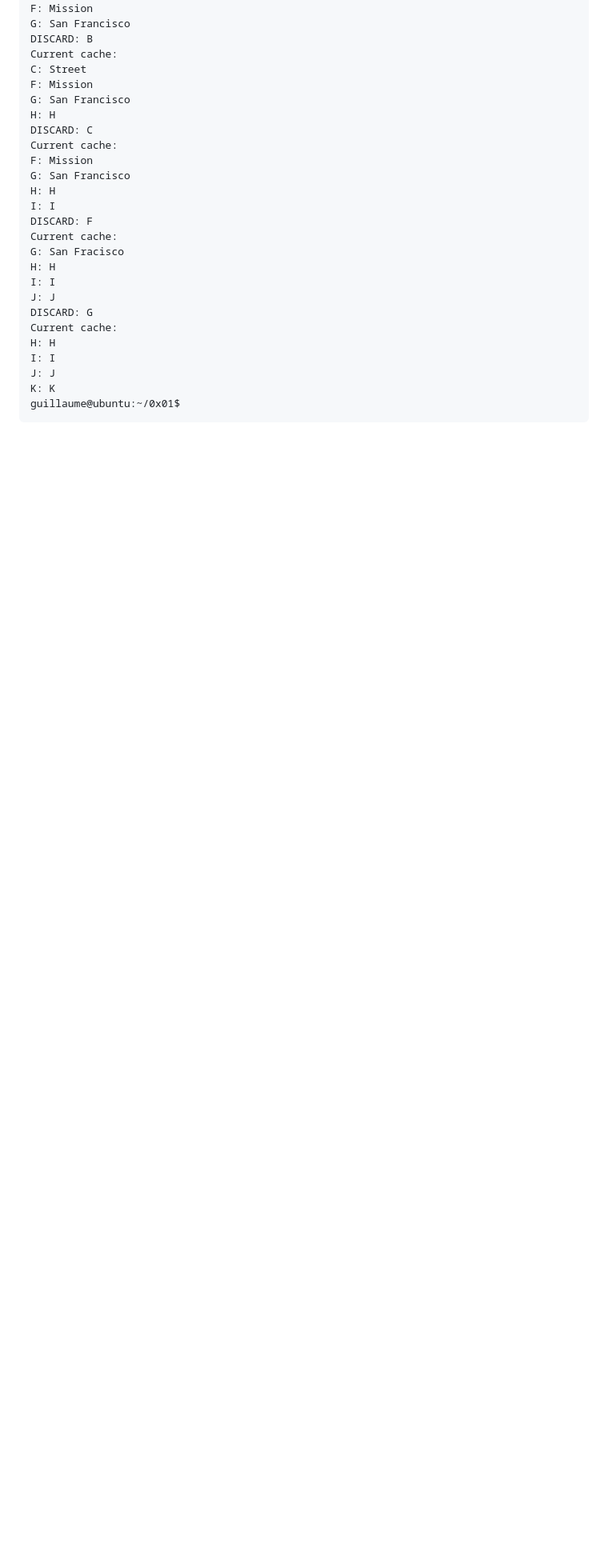
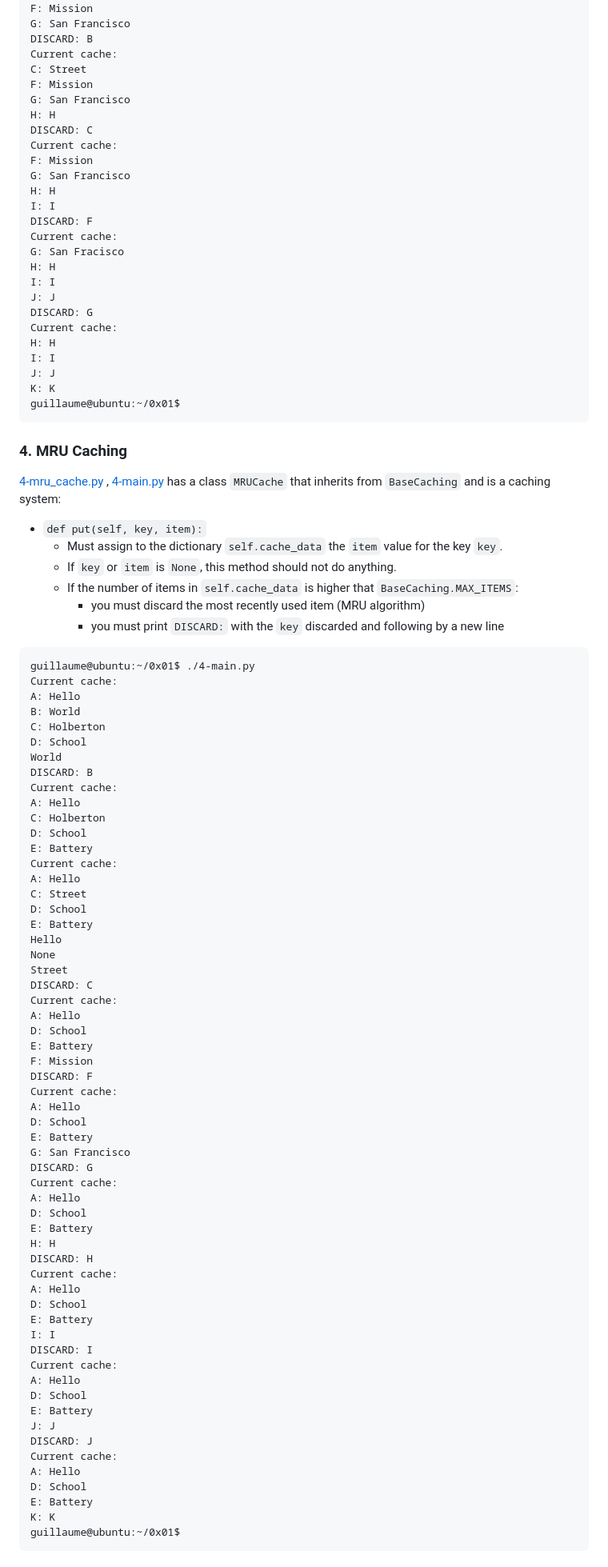
Before and after one commit to at-tawlib/alx-backend, a Markdown page: 0x01-caching/README.md, the part around one of its changes. Shown at 80% size. Drawn GitHub-style; blank space fills up the shorter version.

Commit message:
update README\

````diff
--- a/0x01-caching/README.md
+++ b/0x01-caching/README.md
@@ -188,3 +188,77 @@ J: J
 K: K
 guillaume@ubuntu:~/0x01$
 ```
+
+### 4. MRU Caching
+[4-mru_cache.py](4-mru_cache.py) , [4-main.py](4-main.py)
+has a class  `MRUCache`  that inherits from  `BaseCaching`  and is a caching system:
+
+-   `def put(self, key, item):`
+    -   Must assign to the dictionary  `self.cache_data`  the  `item`  value for the key  `key`.
+    -   If  `key`  or  `item`  is  `None`, this method should not do anything.
+    -   If the number of items in  `self.cache_data`  is higher that  `BaseCaching.MAX_ITEMS`:
+        -   you must discard the most recently used item (MRU algorithm)
+        -   you must print  `DISCARD:`  with the  `key`  discarded and following by a new line
+
+```
+guillaume@ubuntu:~/0x01$ ./4-main.py
+Current cache:
+A: Hello
+B: World
+C: Holberton
+D: School
+World
+DISCARD: B
+Current cache:
+A: Hello
+C: Holberton
+D: School
+E: Battery
+Current cache:
+A: Hello
+C: Street
+D: School
+E: Battery
+Hello
+None
+Street
+DISCARD: C
+Current cache:
+A: Hello
+D: School
+E: Battery
+F: Mission
+DISCARD: F
+Current cache:
+A: Hello
+D: School
+E: Battery
+G: San Francisco
+DISCARD: G
+Current cache:
+A: Hello
+D: School
+E: Battery
+H: H
+DISCARD: H
+Current cache:
+A: Hello
+D: School
+E: Battery
+I: I
+DISCARD: I
+Current cache:
+A: Hello
+D: School
+E: Battery
+J: J
+DISCARD: J
+Current cache:
+A: Hello
+D: School
+E: Battery
+K: K
+guillaume@ubuntu:~/0x01$
+```
+
+
````
Also changed, not shown: other parts of 0x01-caching/README.md (+90 -0 lines).
